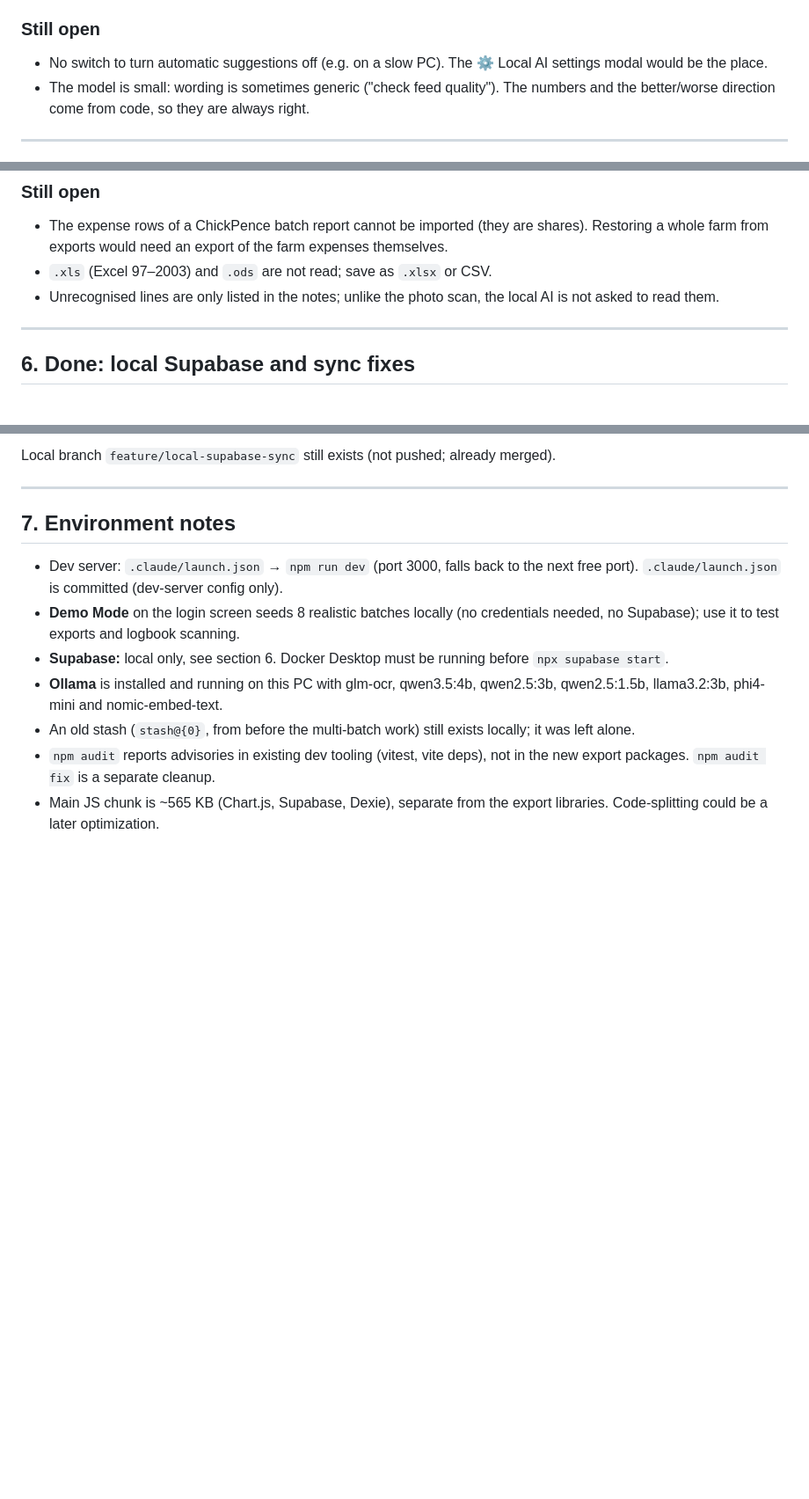
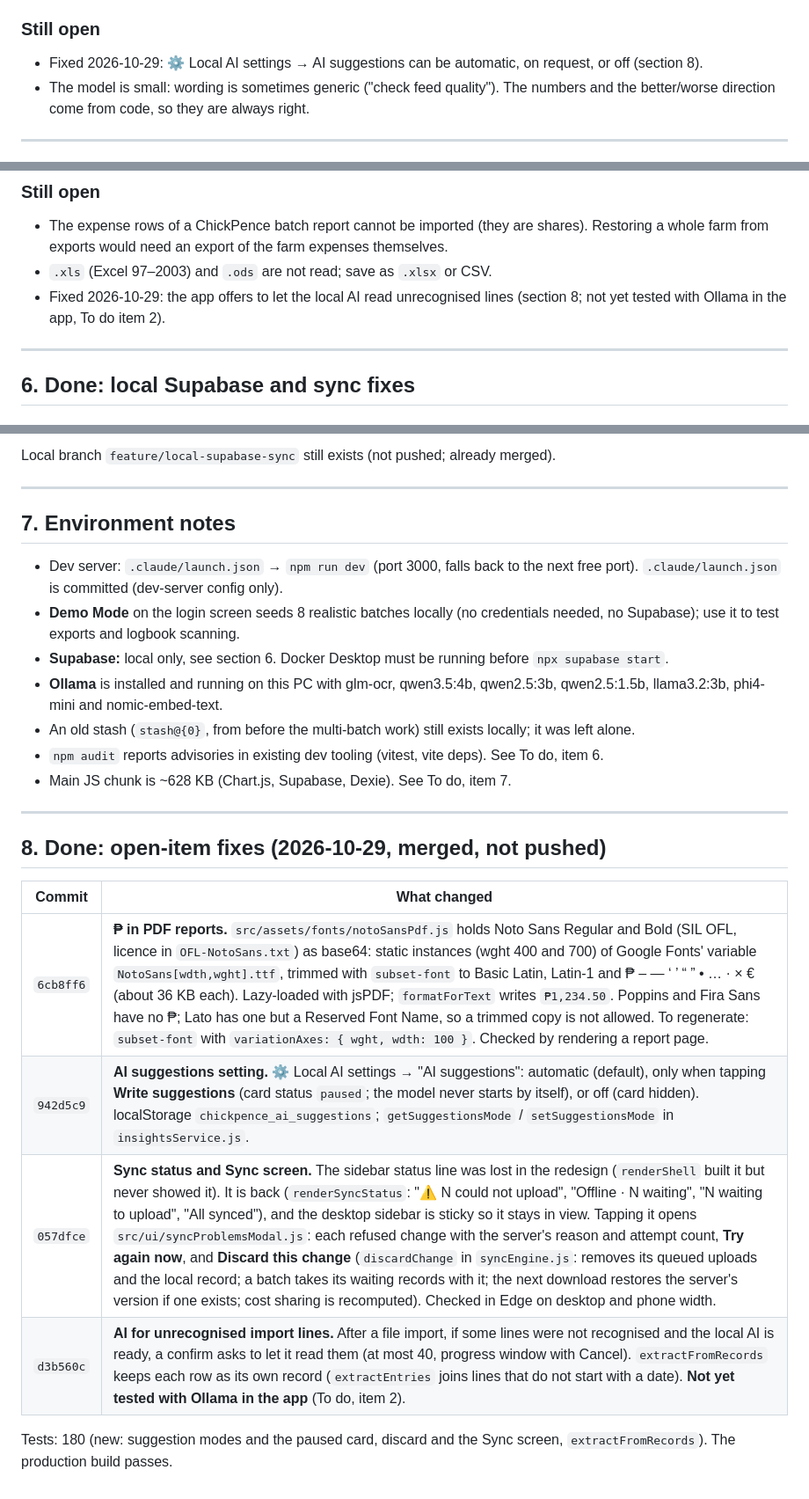
Before and after one commit to jersy26/ChickPence, a Markdown page: docs/SESSION_HANDOFF.md, 3 parts joined by grey strips. Shown at 88% size. Rendered like a GitHub page; blank space fills up the shorter version.

```diff
--- a/docs/SESSION_HANDOFF.md
+++ b/docs/SESSION_HANDOFF.md
@@ -266,7 +290,7 @@ Local branch `feature/voice-input` still exists (not pushed; already merged).
 - Suggestions and photo scans share the same Ollama; a scan started while suggestions are being written waits for them (and the other way round).
 
 ### Still open
-- No switch to turn automatic suggestions off (e.g. on a slow PC). The ⚙ Local AI settings modal would be the place.
+- Fixed 2026-10-29: ⚙ Local AI settings → AI suggestions can be automatic, on request, or off (section 8).
 - The model is small: wording is sometimes generic ("check feed quality"). The numbers and the better/worse direction come from code, so they are always right.
 
 ---
@@ -296,7 +320,7 @@ Local branch `feature/voice-input` still exists (not pushed; already merged).
 ### Still open
 - The expense rows of a ChickPence batch report cannot be imported (they are shares). Restoring a whole farm from exports would need an export of the farm expenses themselves.
 - `.xls` (Excel 97–2003) and `.ods` are not read; save as `.xlsx` or CSV.
-- Unrecognised lines are only listed in the notes; unlike the photo scan, the local AI is not asked to read them.
+- Fixed 2026-10-29: the app offers to let the local AI read unrecognised lines (section 8; not yet tested with Ollama in the app, To do item 2).
 
 ---
 
@@ -351,5 +375,18 @@ Local branch `feature/local-supabase-sync` still exists (not pushed; already mer
 - **Supabase:** local only, see section 6. Docker Desktop must be running before `npx supabase start`.
 - **Ollama** is installed and running on this PC with glm-ocr, qwen3.5:4b, qwen2.5:3b, qwen2.5:1.5b, llama3.2:3b, phi4-mini and nomic-embed-text.
 - An old stash (`stash@{0}`, from before the multi-batch work) still exists locally; it was left alone.
-- `npm audit` reports advisories in existing dev tooling (vitest, vite deps), not in the new export packages. `npm audit fix` is a separate cleanup.
-- Main JS chunk is ~565 KB (Chart.js, Supabase, Dexie), separate from the export libraries. Code-splitting could be a later optimization.
+- `npm audit` reports advisories in existing dev tooling (vitest, vite deps). See To do, item 6.
+- Main JS chunk is ~628 KB (Chart.js, Supabase, Dexie). See To do, item 7.
+
+---
+
+## 8. Done: open-item fixes (2026-10-29, merged, not pushed)
+
+| Commit | What changed |
+|---|---|
+| `6cb8ff6` | **₱ in PDF reports.** `src/assets/fonts/notoSansPdf.js` holds Noto Sans Regular and Bold (SIL OFL, licence in `OFL-NotoSans.txt`) as base64: static instances (wght 400 and 700) of Google Fonts' variable `NotoSans[wdth,wght].ttf`, trimmed with `subset-font` to Basic Latin, Latin-1 and ₱ – — ‘ ’ “ ” • … · × € (about 36 KB each). Lazy-loaded with jsPDF; `formatForText` writes `₱1,234.50`. Poppins and Fira Sans have no ₱; Lato has one but a Reserved Font Name, so a trimmed copy is not allowed. To regenerate: `subset-font` with `variationAxes: { wght, wdth: 100 }`. Checked by rendering a report page. |
+| `942d5c9` | **AI suggestions setting.** ⚙ Local AI settings → "AI suggestions": automatic (default), only when tapping **Write suggestions** (card status `paused`; the model never starts by itself), or off (card hidden). localStorage `chickpence_ai_suggestions`; `getSuggestionsMode` / `setSuggestionsMode` in `insightsService.js`. |
+| `057dfce` | **Sync status and Sync screen.** The sidebar status line was lost in the redesign (`renderShell` built it but never showed it). It is back (`renderSyncStatus`: "⚠ N could not upload", "Offline · N waiting", "N waiting to upload", "All synced"), and the desktop sidebar is sticky so it stays in view. Tapping it opens `src/ui/syncProblemsModal.js`: each refused change with the server's reason and attempt count, **Try again now**, and **Discard this change** (`discardChange` in `syncEngine.js`: removes its queued uploads and the local record; a batch takes its waiting records with it; the next download restores the server's version if one exists; cost sharing is recomputed). Checked in Edge on desktop and phone width. |
+| `d3b560c` | **AI for unrecognised import lines.** After a file import, if some lines were not recognised and the local AI is ready, a confirm asks to let it read them (at most 40, progress window with Cancel). `extractFromRecords` keeps each row as its own record (`extractEntries` joins lines that do not start with a date). **Not yet tested with Ollama in the app** (To do, item 2). |
+
+Tests: 180 (new: suggestion modes and the paused card, discard and the Sync screen, `extractFromRecords`). The production build passes.
```
Also changed, not shown: other parts of docs/SESSION_HANDOFF.md (+28 -4 lines).
